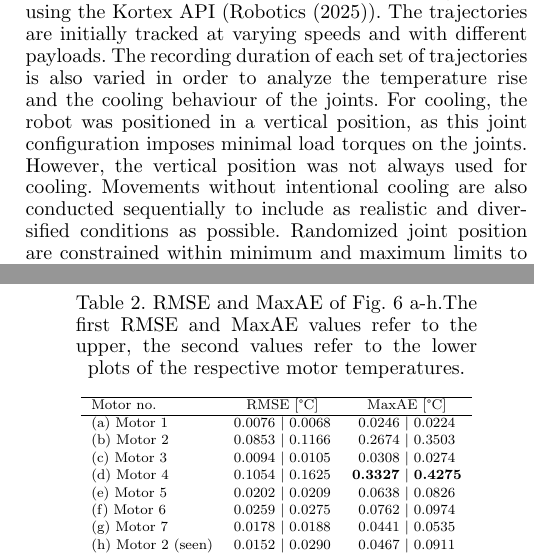
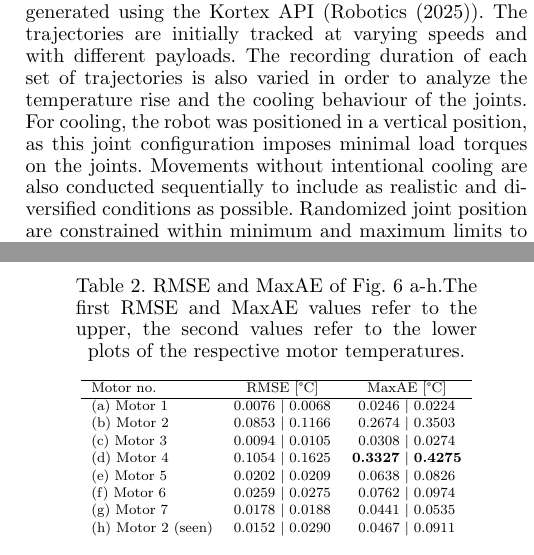
Before and after one commit to TKL01/IFAC-2025-Draft, a LaTeX document (ifacconf.tex): two parts of the columns of pages 3 and 6 of 7 before the commit and two parts of the columns of pages 3 and 6 of 6 after it, joined at a grey line, cut so that both start at the same text. Compiled offline with pdfLaTeX.

Commit message:
removed one sentence about cooling to fit limit of 6 pages

```diff
--- a/ifacconf.tex
+++ b/ifacconf.tex
@@ -91,7 +91,7 @@ The full state of our experimental Kinova Gen 3 ultra-lightweight robot with sev
 Positions, temperatures, torques, velocities and currents of each of the seven joints are stored, via a client application, as parameters in CSV files and subsequently processed for the neural network trainings, see Fig.~\ref{fig:DataAquisition}.
 To cover a wide range of robotic movements, both randomly generated joint angle trajectories and predefined Cartesian trajectories for pick and place tasks, for example, are generated using the Kortex API (\cite{kortexAPI}).
 The trajectories are initially tracked at varying speeds and with different payloads. The recording duration of each set of trajectories is also varied in order to analyze the temperature rise and the cooling behaviour of the joints.
-For cooling, the robot was positioned in a vertical position, as this joint configuration imposes minimal load torques on the joints. However, the vertical position was not always used for cooling. Movements without intentional cooling are also conducted sequentially to include as realistic and diversified conditions as possible.
+For cooling, the robot was positioned in a vertical position, as this joint configuration imposes minimal load torques on the joints. Movements without intentional cooling are also conducted sequentially to include as realistic and diversified conditions as possible.
  Randomized joint position are constrained within minimum and maximum limits to avoid potential collisions with the environment.
 Completed experiments indicate that  the second and fourth joint exhibit the highest temperature increases.
 
```
